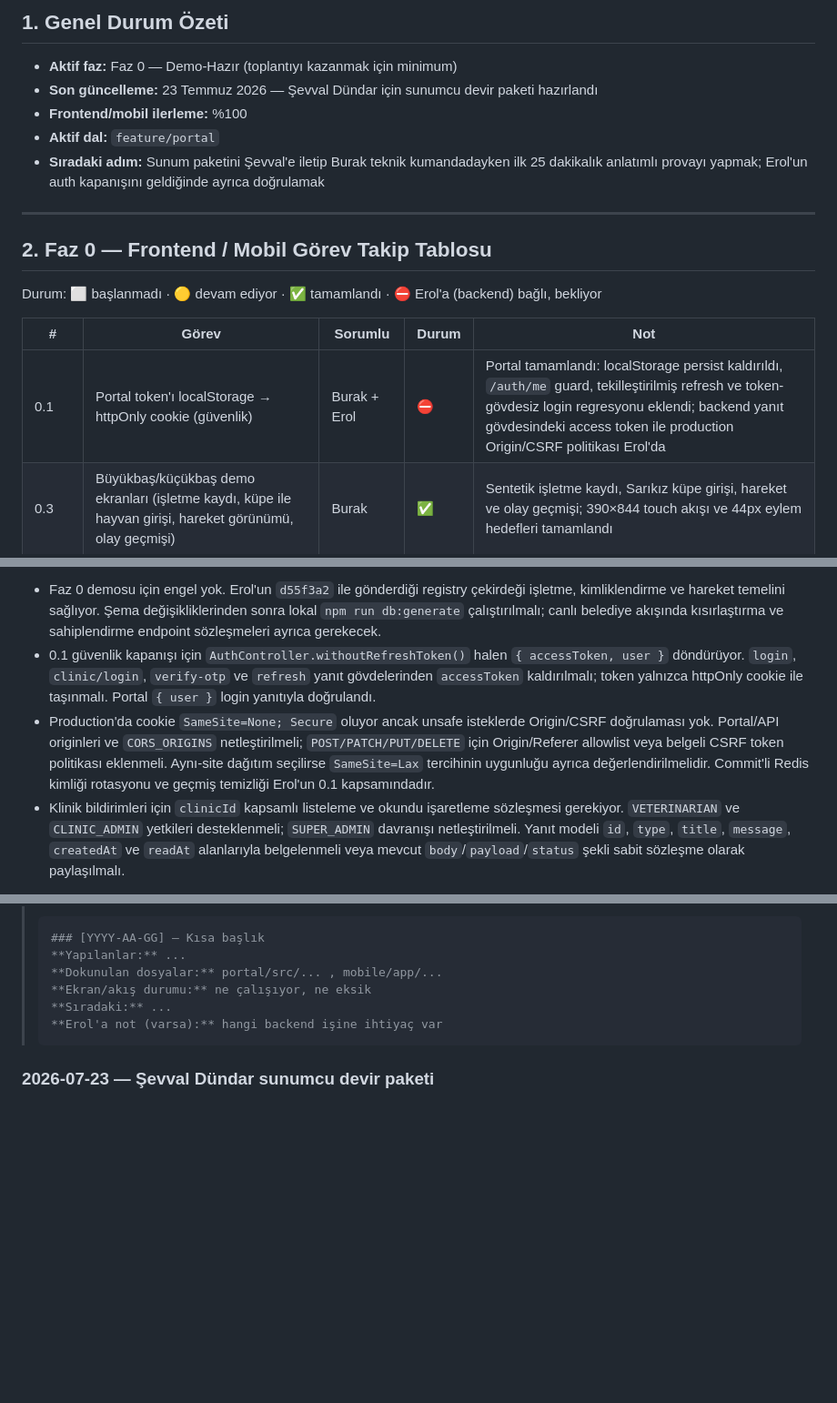
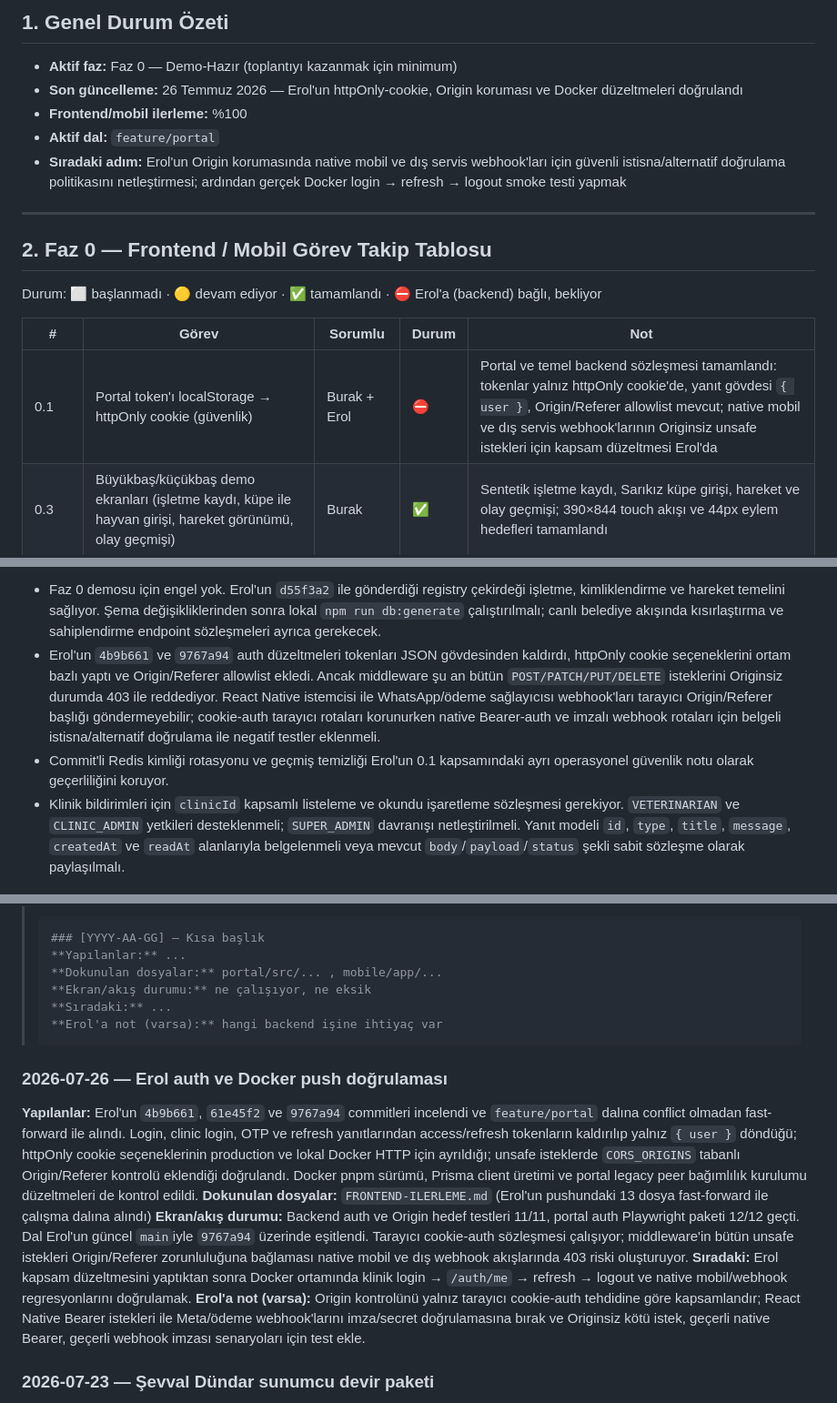
Before and after one commit to e-pati/e-pati, a Markdown page: FRONTEND-ILERLEME.md, 3 parts joined by grey strips. Shown at 91% size. Drawn GitHub-style; blank space fills up the shorter version.

Commit message:
docs(frontend): Erol auth push doğrulamasını kaydet

````diff
--- a/FRONTEND-ILERLEME.md
+++ b/FRONTEND-ILERLEME.md
@@ -10,10 +10,10 @@
 ## 1. Genel Durum Özeti
 
 - **Aktif faz:** Faz 0 — Demo-Hazır (toplantıyı kazanmak için minimum)
-- **Son güncelleme:** 23 Temmuz 2026 — Şevval Dündar için sunumcu devir paketi hazırlandı
+- **Son güncelleme:** 26 Temmuz 2026 — Erol'un httpOnly-cookie, Origin koruması ve Docker düzeltmeleri doğrulandı
 - **Frontend/mobil ilerleme:** %100
 - **Aktif dal:** `feature/portal`
-- **Sıradaki adım:** Sunum paketini Şevval'e iletip Burak teknik kumandadayken ilk 25 dakikalık anlatımlı provayı yapmak; Erol'un auth kapanışını geldiğinde ayrıca doğrulamak
+- **Sıradaki adım:** Erol'un Origin korumasında native mobil ve dış servis webhook'ları için güvenli istisna/alternatif doğrulama politikasını netleştirmesi; ardından gerçek Docker login → refresh → logout smoke testi yapmak
 
 ---
 
@@ -23,7 +23,7 @@ Durum: ⬜ başlanmadı · 🟡 devam ediyor · ✅ tamamlandı · ⛔ Erol'a (b
 
 | # | Görev | Sorumlu | Durum | Not |
 |---|---|---|---|---|
-| 0.1 | Portal token'ı localStorage → httpOnly cookie (güvenlik) | Burak + Erol | ⛔ | Portal tamamlandı: localStorage persist kaldırıldı, `/auth/me` guard, tekilleştirilmiş refresh ve token-gövdesiz login regresyonu eklendi; backend yanıt gövdesindeki access token ile production Origin/CSRF politikası Erol'da |
+| 0.1 | Portal token'ı localStorage → httpOnly cookie (güvenlik) | Burak + Erol | ⛔ | Portal ve temel backend sözleşmesi tamamlandı: tokenlar yalnız httpOnly cookie'de, yanıt gövdesi `{ user }`, Origin/Referer allowlist mevcut; native mobil ve dış servis webhook'larının Originsiz unsafe istekleri için kapsam düzeltmesi Erol'da |
 | 0.3 | Büyükbaş/küçükbaş demo ekranları (işletme kaydı, küpe ile hayvan girişi, hareket görünümü, olay geçmişi) | Burak | ✅ | Sentetik işletme kaydı, Sarıkız küpe girişi, hareket ve olay geçmişi; 390×844 touch akışı ve 44px eylem hedefleri tamamlandı |
 | 0.4 | Sokak/belediye demo ekranları (barınak girişi → kısırlaştırma → sahiplendirme ilanı) | Burak | ✅ | Dost kabul/kısırlaştırma/ilan zinciri; 390×844 touch akışı, 44px eylem hedefleri ve mobil başlık cilası tamamlandı |
 | 0.5 | **Bakanlık konsolu (PARA EKRANI):** ulusal harita + il drill-down, aşılama/popülasyon panoları, sahte hastalık-uyarı akışı | Burak | ✅ | Gerçek Türkiye silüeti üzerinde 81 tıklanabilir il alanı, açıklamalı risk dağılımı, aşılama ve aktif uyarı içeren bilgi balonu, ulusal KPI, drill-down, Recharts panoları, tıklanabilir erken uyarı ve 1366×768 projektör akışı tamamlandı |
@@ -33,8 +33,8 @@ Durum: ⬜ başlanmadı · 🟡 devam ediyor · ✅ tamamlandı · ⛔ Erol'a (b
 
 **Erol'dan (backend) beklenenler:**
 - Faz 0 demosu için engel yok. Erol'un `d55f3a2` ile gönderdiği registry çekirdeği işletme, kimliklendirme ve hareket temelini sağlıyor. Şema değişikliklerinden sonra lokal `npm run db:generate` çalıştırılmalı; canlı belediye akışında kısırlaştırma ve sahiplendirme endpoint sözleşmeleri ayrıca gerekecek.
-- 0.1 güvenlik kapanışı için `AuthController.withoutRefreshToken()` halen `{ accessToken, user }` döndürüyor. `login`, `clinic/login`, `verify-otp` ve `refresh` yanıt gövdelerinden `accessToken` kaldırılmalı; token yalnızca httpOnly cookie ile taşınmalı. Portal `{ user }` login yanıtıyla doğrulandı.
-- Production'da cookie `SameSite=None; Secure` oluyor ancak unsafe isteklerde Origin/CSRF doğrulaması yok. Portal/API originleri ve `CORS_ORIGINS` netleştirilmeli; `POST/PATCH/PUT/DELETE` için Origin/Referer allowlist veya belgeli CSRF token politikası eklenmeli. Aynı-site dağıtım seçilirse `SameSite=Lax` tercihinin uygunluğu ayrıca değerlendirilmelidir. Commit'li Redis kimliği rotasyonu ve geçmiş temizliği Erol'un 0.1 kapsamındadır.
+- Erol'un `4b9b661` ve `9767a94` auth düzeltmeleri tokenları JSON gövdesinden kaldırdı, httpOnly cookie seçeneklerini ortam bazlı yaptı ve Origin/Referer allowlist ekledi. Ancak middleware şu an bütün `POST/PATCH/PUT/DELETE` isteklerini Originsiz durumda 403 ile reddediyor. React Native istemcisi ile WhatsApp/ödeme sağlayıcısı webhook'ları tarayıcı Origin/Referer başlığı göndermeyebilir; cookie-auth tarayıcı rotaları korunurken native Bearer-auth ve imzalı webhook rotaları için belgeli istisna/alternatif doğrulama ile negatif testler eklenmeli.
+- Commit'li Redis kimliği rotasyonu ve geçmiş temizliği Erol'un 0.1 kapsamındaki ayrı operasyonel güvenlik notu olarak geçerliliğini koruyor.
 - Klinik bildirimleri için `clinicId` kapsamlı listeleme ve okundu işaretleme sözleşmesi gerekiyor. `VETERINARIAN` ve `CLINIC_ADMIN` yetkileri desteklenmeli; `SUPER_ADMIN` davranışı netleştirilmeli. Yanıt modeli `id`, `type`, `title`, `message`, `createdAt` ve `readAt` alanlarıyla belgelenmeli veya mevcut `body`/`payload`/`status` şekli sabit sözleşme olarak paylaşılmalı.
 
 ---
@@ -53,6 +53,13 @@ Durum: ⬜ başlanmadı · 🟡 devam ediyor · ✅ tamamlandı · ⛔ Erol'a (b
 > ```
 
 <!-- Yeni kayıtları buradan itibaren, en üste ekle -->
+
+### 2026-07-26 — Erol auth ve Docker push doğrulaması
+**Yapılanlar:** Erol'un `4b9b661`, `61e45f2` ve `9767a94` commitleri incelendi ve `feature/portal` dalına conflict olmadan fast-forward ile alındı. Login, clinic login, OTP ve refresh yanıtlarından access/refresh tokenların kaldırılıp yalnız `{ user }` döndüğü; httpOnly cookie seçeneklerinin production ve lokal Docker HTTP için ayrıldığı; unsafe isteklerde `CORS_ORIGINS` tabanlı Origin/Referer kontrolü eklendiği doğrulandı. Docker pnpm sürümü, Prisma client üretimi ve portal legacy peer bağımlılık kurulumu düzeltmeleri de kontrol edildi.
+**Dokunulan dosyalar:** `FRONTEND-ILERLEME.md` (Erol'un pushundaki 13 dosya fast-forward ile çalışma dalına alındı)
+**Ekran/akış durumu:** Backend auth ve Origin hedef testleri 11/11, portal auth Playwright paketi 12/12 geçti. Dal Erol'un güncel `main`iyle `9767a94` üzerinde eşitlendi. Tarayıcı cookie-auth sözleşmesi çalışıyor; middleware'in bütün unsafe istekleri Origin/Referer zorunluluğuna bağlaması native mobil ve dış webhook akışlarında 403 riski oluşturuyor.
+**Sıradaki:** Erol kapsam düzeltmesini yaptıktan sonra Docker ortamında klinik login → `/auth/me` → refresh → logout ve native mobil/webhook regresyonlarını doğrulamak.
+**Erol'a not (varsa):** Origin kontrolünü yalnız tarayıcı cookie-auth tehdidine göre kapsamlandır; React Native Bearer istekleri ile Meta/ödeme webhook'larını imza/secret doğrulamasına bırak ve Originsiz kötü istek, geçerli native Bearer, geçerli webhook imzası senaryoları için test ekle.
 
 ### 2026-07-23 — Şevval Dündar sunumcu devir paketi
 **Yapılanlar:** Mevcut 25 dakikalık konuşma metni, teknik runbook ve canlı `/demo-akisi` rotası Şevval Dündar'ın Bakanlık sunumunu devralabileceği tek pakette birleştirildi. Şevval anlatıcı/Burak teknik kumanda rol dağılımı, 5 dakikalık hızlı başlangıç, kırmızı çizgiler, dakika dakika konuşma ve tıklama akışı, güncel gerçek Türkiye haritası anlatımı, 12 zor Bakanlık sorusu, teknik B planı, 20 dakikalık kısa rota, 30 dakika önce kontrol listesi, tek sayfalık konuşmacı kartı ve hazır WhatsApp mesajı eklendi. Düzenlenebilir Markdown, 13 sayfalık kurumsal PDF ve PDF + kaynak belgeleri içeren ZIP üretildi.
````
